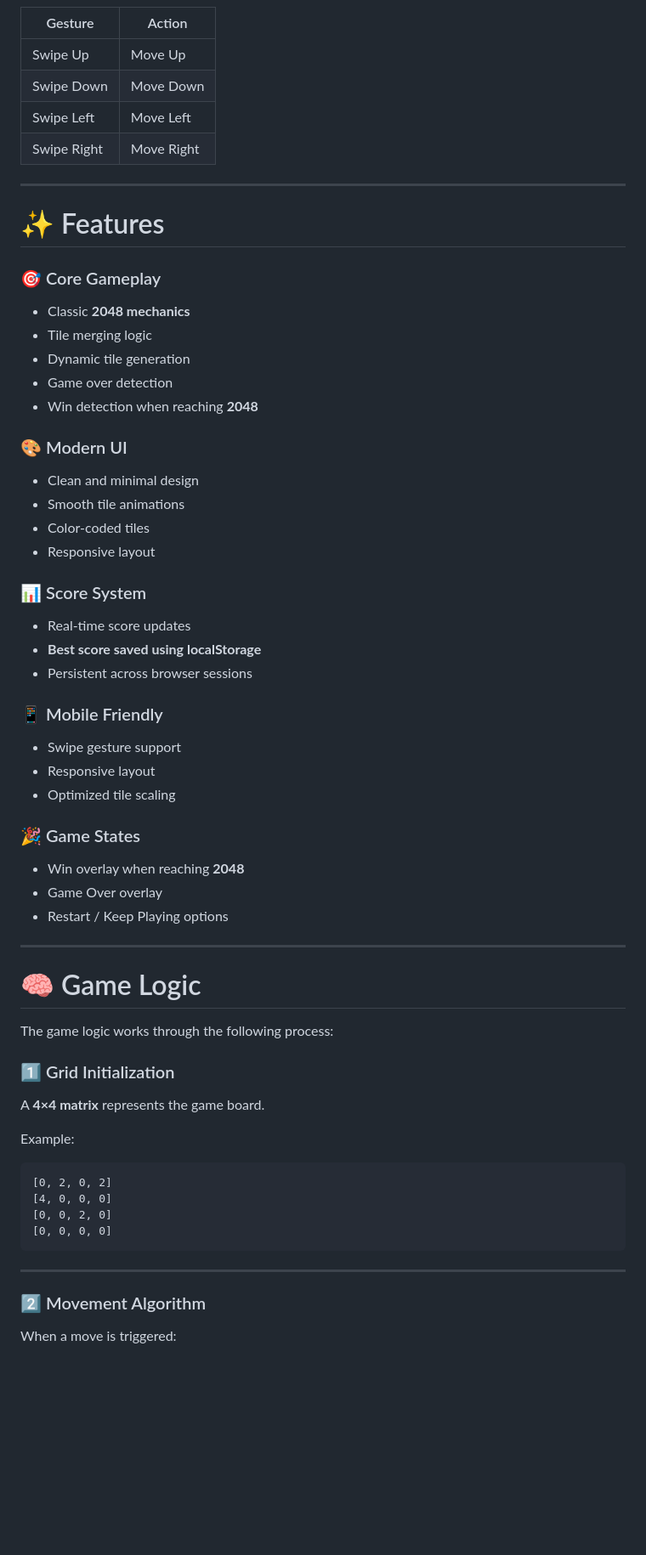
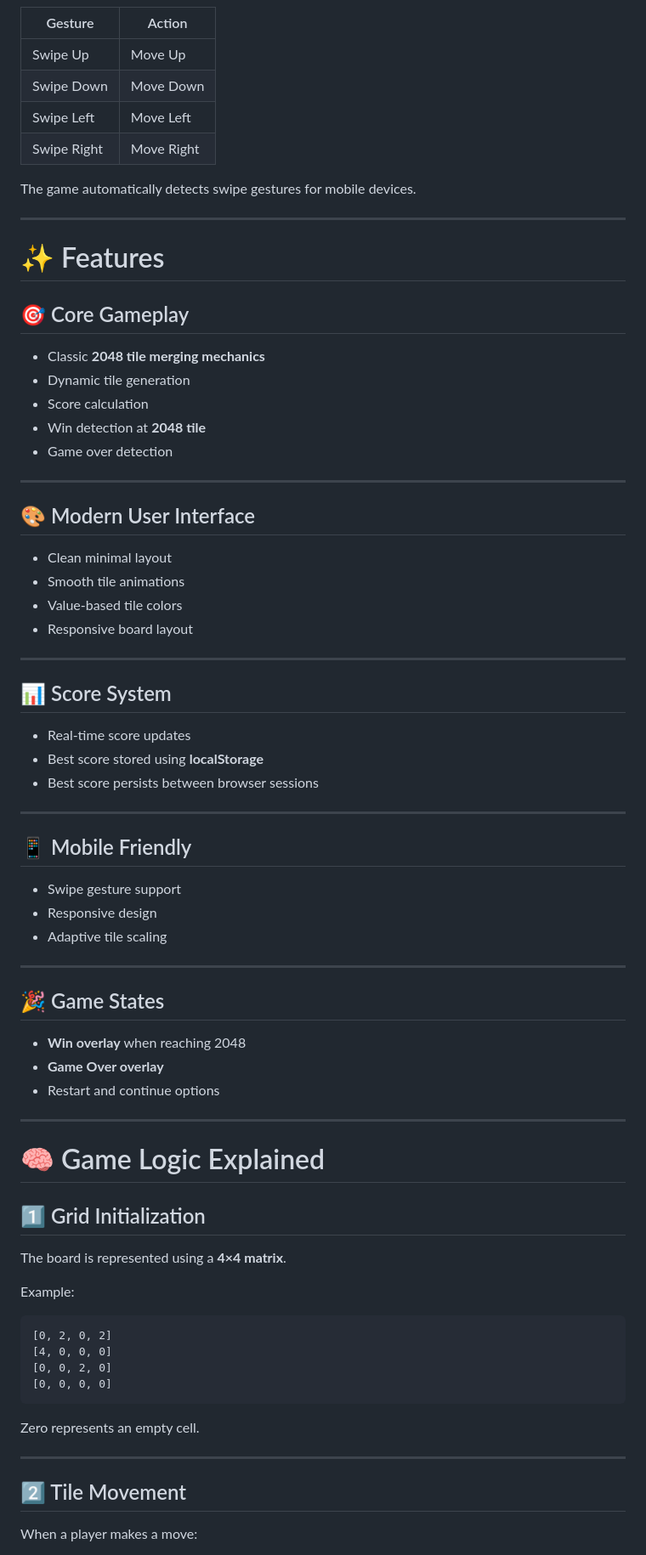
Before and after one commit to HarshaVardhanM08/2048-web-game, a Markdown page: README.md, the part around one of its changes. Shown at 85% size. Rendered like a GitHub page; blank space fills up the shorter version.

````diff
--- a/README.md
+++ b/README.md
@@ -71,47 +81,60 @@ Combine tiles of the same number until you reach **2048**.
 | Swipe Left | Move Left |
 | Swipe Right | Move Right |
 
+The game automatically detects swipe gestures for mobile devices.
+
 ---
 
 # ✨ Features
 
-### 🎯 Core Gameplay
-- Classic **2048 mechanics**
-- Tile merging logic
+## 🎯 Core Gameplay
+
+- Classic **2048 tile merging mechanics**
 - Dynamic tile generation
+- Score calculation
+- Win detection at **2048 tile**
 - Game over detection
-- Win detection when reaching **2048**
-
-### 🎨 Modern UI
-- Clean and minimal design
-- Smooth tile animations
-- Color-coded tiles
-- Responsive layout
-
-### 📊 Score System
-- Real-time score updates
-- **Best score saved using localStorage**
-- Persistent across browser sessions
-
-### 📱 Mobile Friendly
-- Swipe gesture support
-- Responsive layout
-- Optimized tile scaling
-
-### 🎉 Game States
-- Win overlay when reaching **2048**
-- Game Over overlay
-- Restart / Keep Playing options
 
 ---
 
-# 🧠 Game Logic
+## 🎨 Modern User Interface
 
-The game logic works through the following process:
+- Clean minimal layout
+- Smooth tile animations
+- Value-based tile colors
+- Responsive board layout
 
-### 1️⃣ Grid Initialization
+---
 
-A **4×4 matrix** represents the game board.
+## 📊 Score System
+
+- Real-time score updates
+- Best score stored using **localStorage**
+- Best score persists between browser sessions
+
+---
+
+## 📱 Mobile Friendly
+
+- Swipe gesture support
+- Responsive design
+- Adaptive tile scaling
+
+---
+
+## 🎉 Game States
+
+- **Win overlay** when reaching 2048
+- **Game Over overlay**
+- Restart and continue options
+
+---
+
+# 🧠 Game Logic Explained
+
+## 1️⃣ Grid Initialization
+
+The board is represented using a **4×4 matrix**.
 
 Example:
 
@@ -122,9 +145,11 @@ Example:
 [0, 0, 0, 0]
 ```
 
+Zero represents an empty cell.
+
 ---
 
-### 2️⃣ Movement Algorithm
+## 2️⃣ Tile Movement
 
-When a move is triggered:
+When a player makes a move:
 
````
Also changed, not shown: other parts of README.md (+95 -90 lines).
